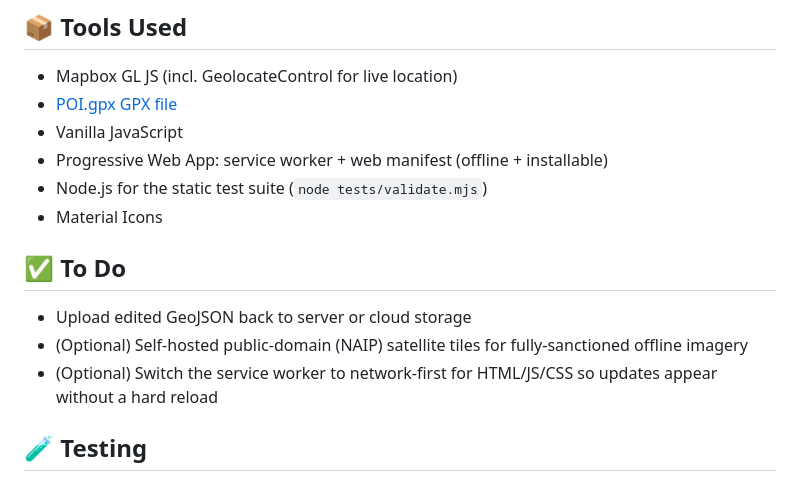
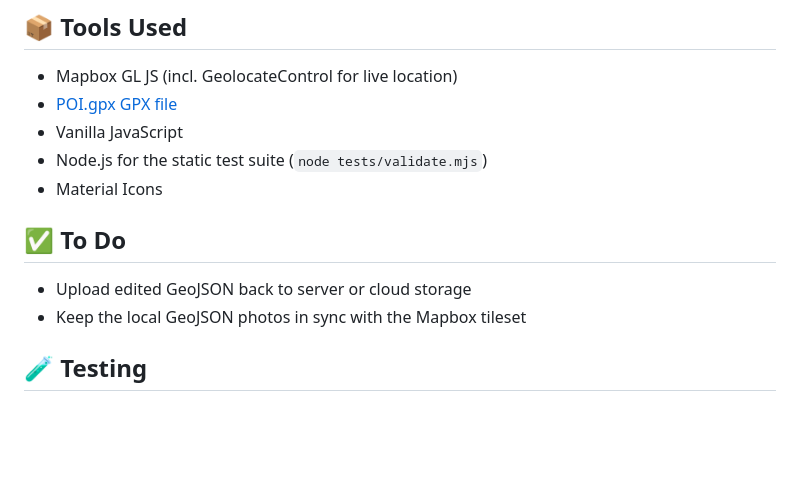
Before and after one commit to aeveland/glamisMap, a Markdown page: README.md, the part around one of its changes. Drawn GitHub-style; blank space fills up the shorter version.

```diff
--- a/README.md
+++ b/README.md
@@ -128,14 +118,12 @@ glamisMap/
 - Mapbox GL JS (incl. GeolocateControl for live location)
 - [POI.gpx GPX file](data/POI.gpx)
 - Vanilla JavaScript
-- Progressive Web App: service worker + web manifest (offline + installable)
 - Node.js for the static test suite (`node tests/validate.mjs`)
 - Material Icons
 
 ## ✅ To Do
 - Upload edited GeoJSON back to server or cloud storage
-- (Optional) Self-hosted public-domain (NAIP) satellite tiles for fully-sanctioned offline imagery
-- (Optional) Switch the service worker to network-first for HTML/JS/CSS so updates appear without a hard reload
+- Keep the local GeoJSON photos in sync with the Mapbox tileset
 
 ## 🧪 Testing
 
```
Also changed, not shown: other parts of README.md (+3 -15 lines).
